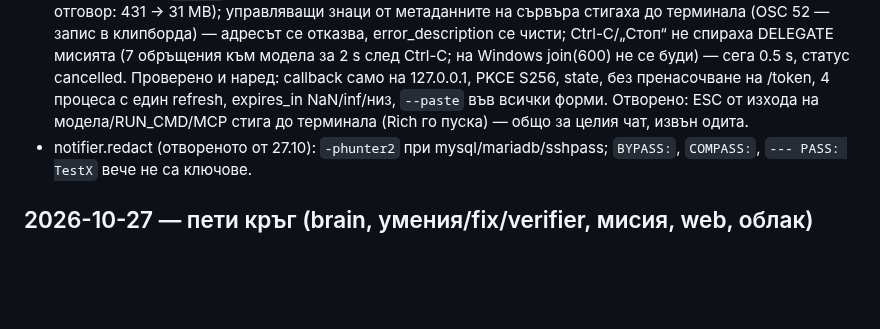
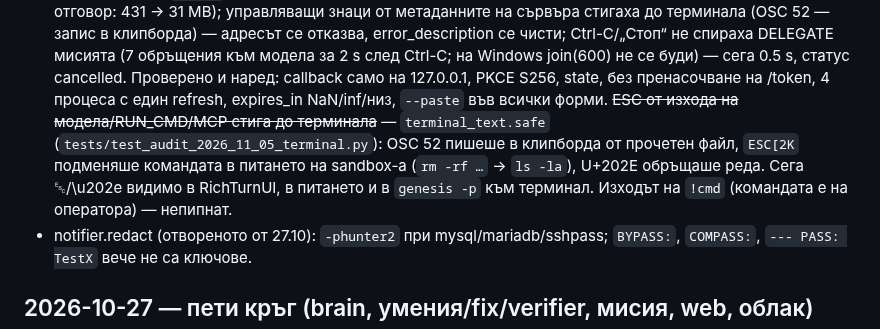
Before and after one commit to me7ko-dev/genesis-agent, a Markdown page: NEXT_STEPS.md, the part around the change. Drawn GitHub-style; blank space fills up the shorter version.

Commit message:
NEXT_STEPS: ESC към терминала — затворено
Co-Authored-By: Claude Opus 5.5 <noreply@anthropic.com>
Claude-Session: https://claude.ai/code/session_01Wwypd5jmx8usiSDCFjLNRD

```diff
--- a/NEXT_STEPS.md
+++ b/NEXT_STEPS.md
@@ -115,8 +115,11 @@
   модела за 2 s след Ctrl-C; на Windows join(600) не се буди) — сега 0.5 s, статус cancelled.
   Проверено и наред: callback само на 127.0.0.1, PKCE S256, state, без пренасочване на
   /token, 4 процеса с един refresh, expires_in NaN/inf/низ, `--paste` във всички форми.
-  Отворено: ESC от изхода на модела/RUN_CMD/MCP стига до терминала (Rich го пуска) — общо
-  за целия чат, извън одита.
+  ~~ESC от изхода на модела/RUN_CMD/MCP стига до терминала~~ — `terminal_text.safe`
+  (`tests/test_audit_2026_11_05_terminal.py`): OSC 52 пишеше в клипборда от прочетен файл,
+  `ESC[2K` подменяше командата в питането на sandbox-а (`rm -rf …` → `ls -la`), U+202E
+  обръщаше реда. Сега ␛/\u202e видимо в RichTurnUI, в питането и в `genesis -p` към
+  терминал. Изходът на `!cmd` (командата е на оператора) — непипнат.
 - notifier.redact (отвореното от 27.10): `-phunter2` при mysql/mariadb/sshpass;
   `BYPASS:`, `COMPASS:`, `--- PASS: TestX` вече не са ключове.
 
```
